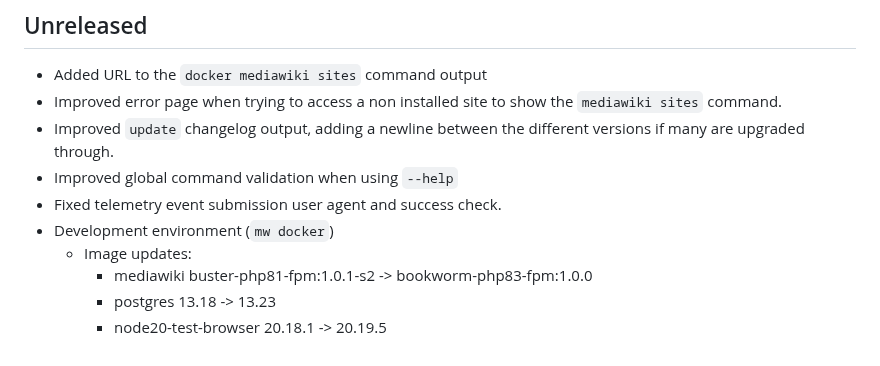
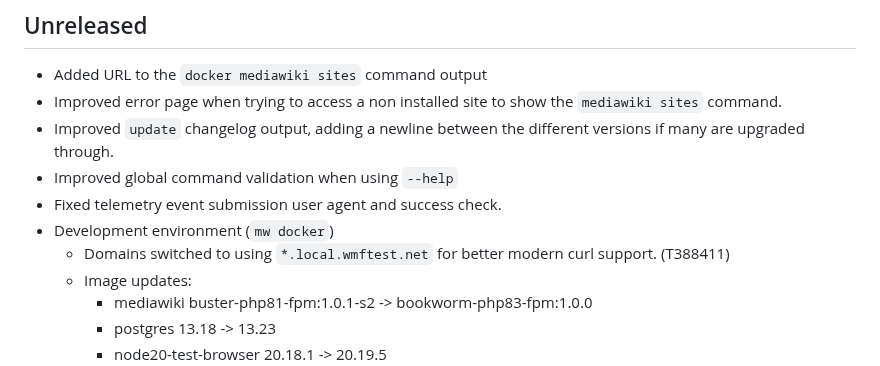
Before and after one commit to wikimedia/mediawiki-tools-cli, a Markdown page: CHANGELOG.md, the part around the change. GitHub-like rendering.

Commit message:
Add CHANGELOG for domain change

```diff
--- a/CHANGELOG.md
+++ b/CHANGELOG.md
@@ -12,6 +12,7 @@ Each tagged release MUST have a section 2 heading starting at the time of releas
 - Improved global command validation when using `--help`
 - Fixed telemetry event submission user agent and success check.
 - Development environment (`mw docker`)
+  - Domains switched to using `*.local.wmftest.net` for better modern curl support. (T388411)
   - Image updates:
     - mediawiki buster-php81-fpm:1.0.1-s2 -> bookworm-php83-fpm:1.0.0
     - postgres 13.18 -> 13.23
```
